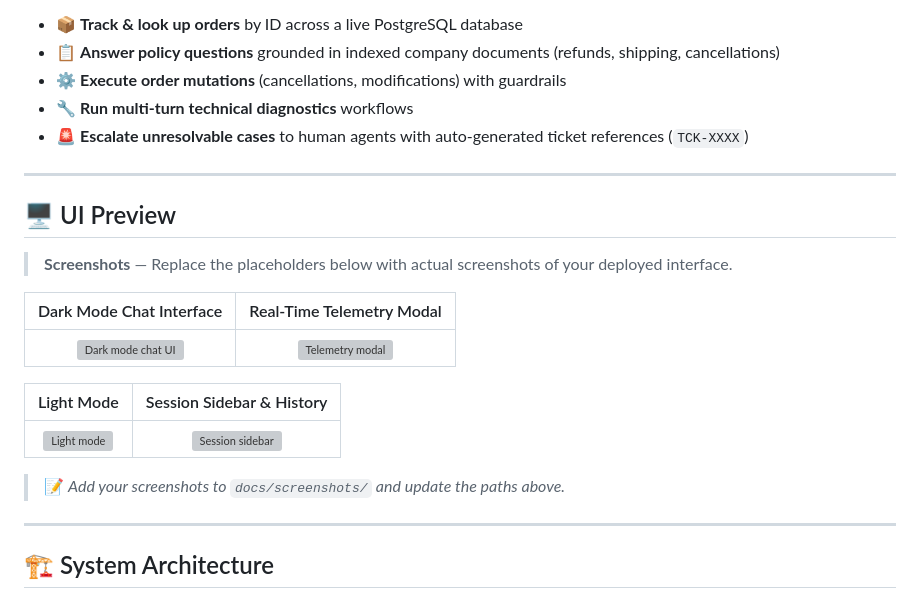
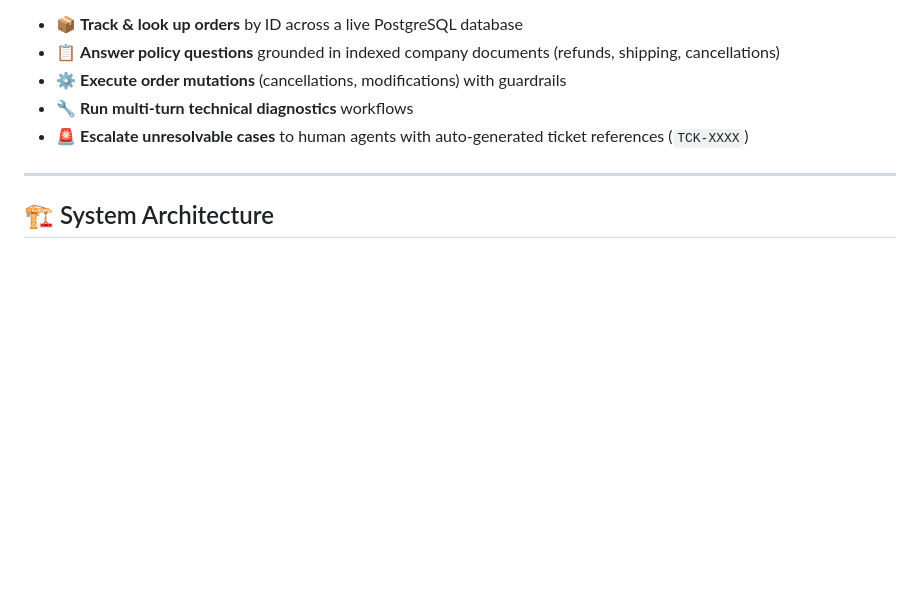
Before and after one commit to princeVerma73/ResolveX, a Markdown page: README.md, the part around the change. GitHub-like rendering; blank space fills up the shorter version; grey boxes are pictures that could not be loaded.

```diff
--- a/README.md
+++ b/README.md
@@ -28,22 +28,6 @@ It combines a **LangGraph multi-agent orchestrator** with a **hybrid RAG knowled
 - ⚙️ **Execute order mutations** (cancellations, modifications) with guardrails
 - 🔧 **Run multi-turn technical diagnostics** workflows
 - 🚨 **Escalate unresolvable cases** to human agents with auto-generated ticket references (`TCK-XXXX`)
-
----
-
-## 🖥️ UI Preview
-
-> **Screenshots** — Replace the placeholders below with actual screenshots of your deployed interface.
-
-| Dark Mode Chat Interface | Real-Time Telemetry Modal |
-|:---:|:---:|
-| ![Dark mode chat UI](./docs/screenshots/chat_dark_mode.png) | ![Telemetry modal](./docs/screenshots/telemetry_modal.png) |
-
-| Light Mode | Session Sidebar & History |
-|:---:|:---:|
-| ![Light mode](./docs/screenshots/chat_light_mode.png) | ![Session sidebar](./docs/screenshots/session_sidebar.png) |
-
-> 📝 *Add your screenshots to `docs/screenshots/` and update the paths above.*
 
 ---
 
```
